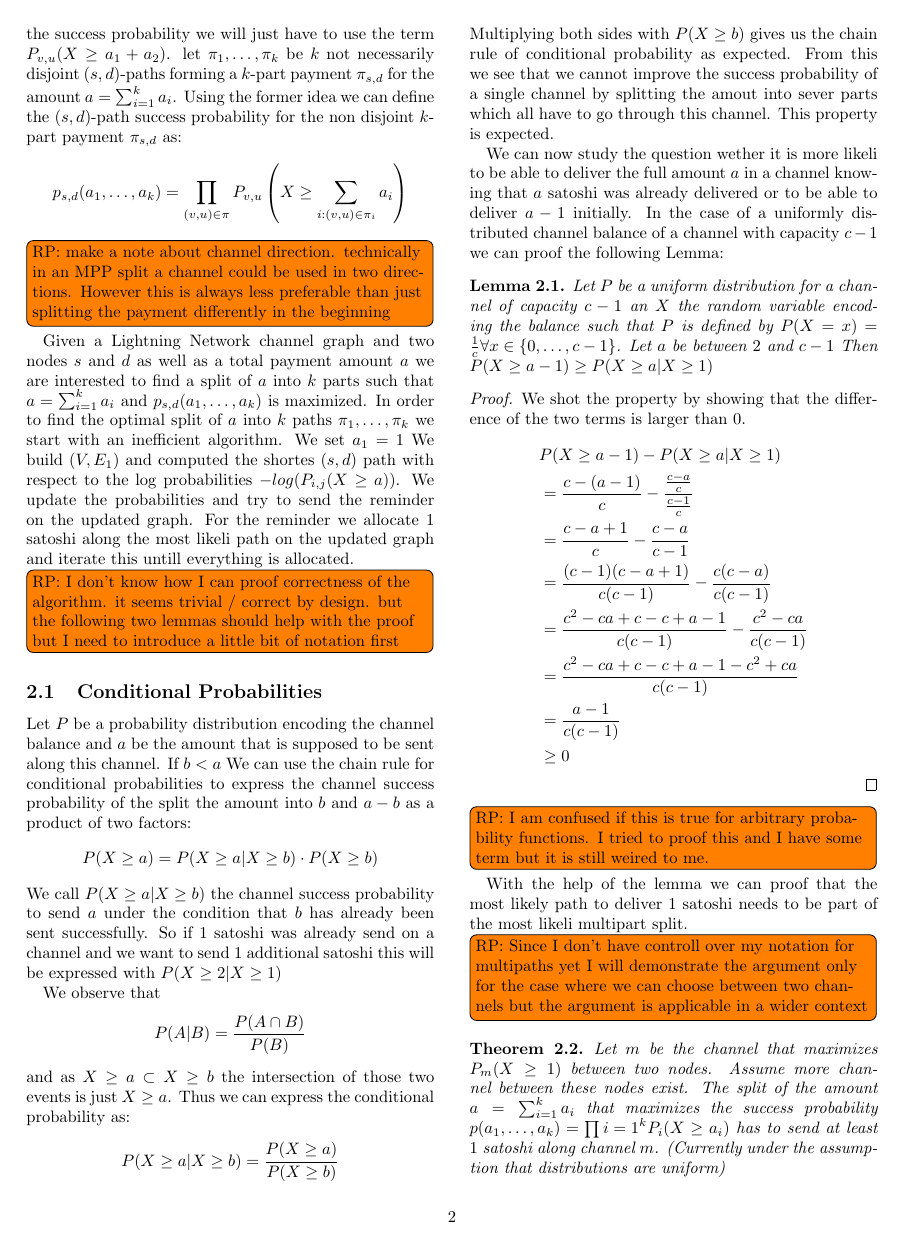
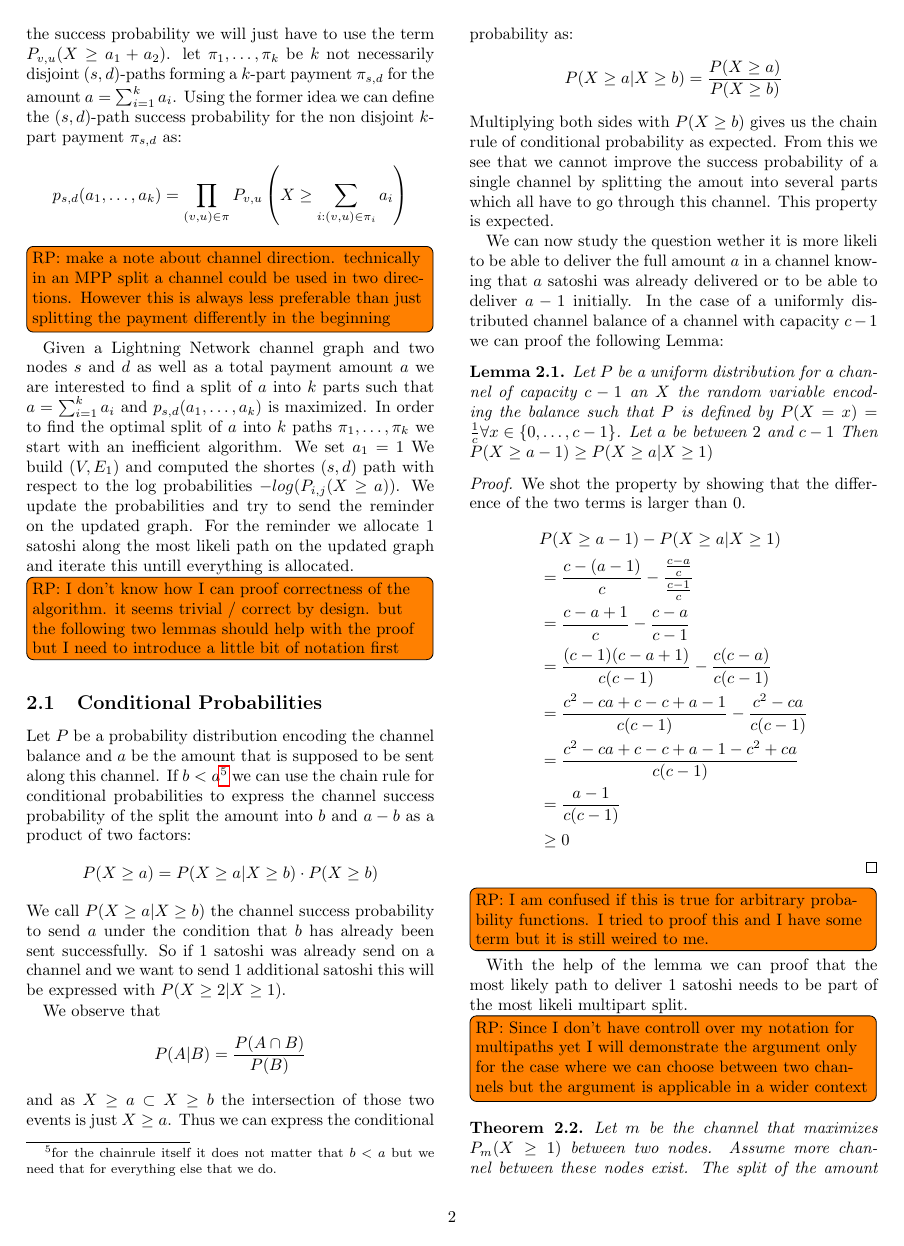
Before and after one commit to renepickhardt/mpp-splitter, a LaTeX paper (paper/mppSplitting.tex): page 2 of 5. Compiled offline with pdfLaTeX.

Commit message:
removed some typos

```diff
--- a/paper/mppSplitting.tex
+++ b/paper/mppSplitting.tex
@@ -101,12 +101,12 @@ For the reminder we allocate 1 satoshi along the most likeli path on the updated
 
 \subsection{Conditional Probabilities}
 Let $P$ be a probability distribution encoding the channel balance and $a$ be the amount that is supposed to be sent along this channel.
-If $b<a$ We can use the chain rule for conditional probabilities to express the channel success probability of the split the amount into $b$ and $a-b$ as a product of two factors:
+If $b<a$\footnote{for the chainrule itself it does not matter that $b<a$ but we need that for everything else that we do.} we can use the chain rule for conditional probabilities to express the channel success probability of the split the amount into $b$ and $a-b$ as a product of two factors:
 \[
 P(X \geq a) = P(X \geq a | X \geq b)\cdot P(X \geq b)
 \]
 We call $P(X\geq a | X \geq b)$ the channel success probability to send $a$ under the condition that $b$ has already been sent successfully.
-So if $1$ satoshi was already send on a channel and we want to send $1$ additional satoshi this will be expressed with $P(X\geq 2 | X \geq 1)$
+So if $1$ satoshi was already send on a channel and we want to send $1$ additional satoshi this will be expressed with $P(X\geq 2 | X \geq 1)$.
 
 We observe that
 \[
@@ -118,7 +118,7 @@ Thus we can express the conditional probability as:
 P(X\geq a| X\geq b) = \frac{P(X \geq a)}{P(X\geq b)}
 \]
 Multiplying both sides with $P(X\geq b)$ gives us the chain rule of conditional probability as expected.
-From this we see that we cannot improve the success probability of a single channel by splitting the amout into sever parts which all have to go through this channel.
+From this we see that we cannot improve the success probability of a single channel by splitting the amout into several parts which all have to go through this channel.
 This property is expected.
 
 We can now study the question wether it is more likeli to be able to deliver the full amount $a$ in a channel knowing that $a$ satoshi was already delivered or to be able to deliver $a-1$ initially.
```
